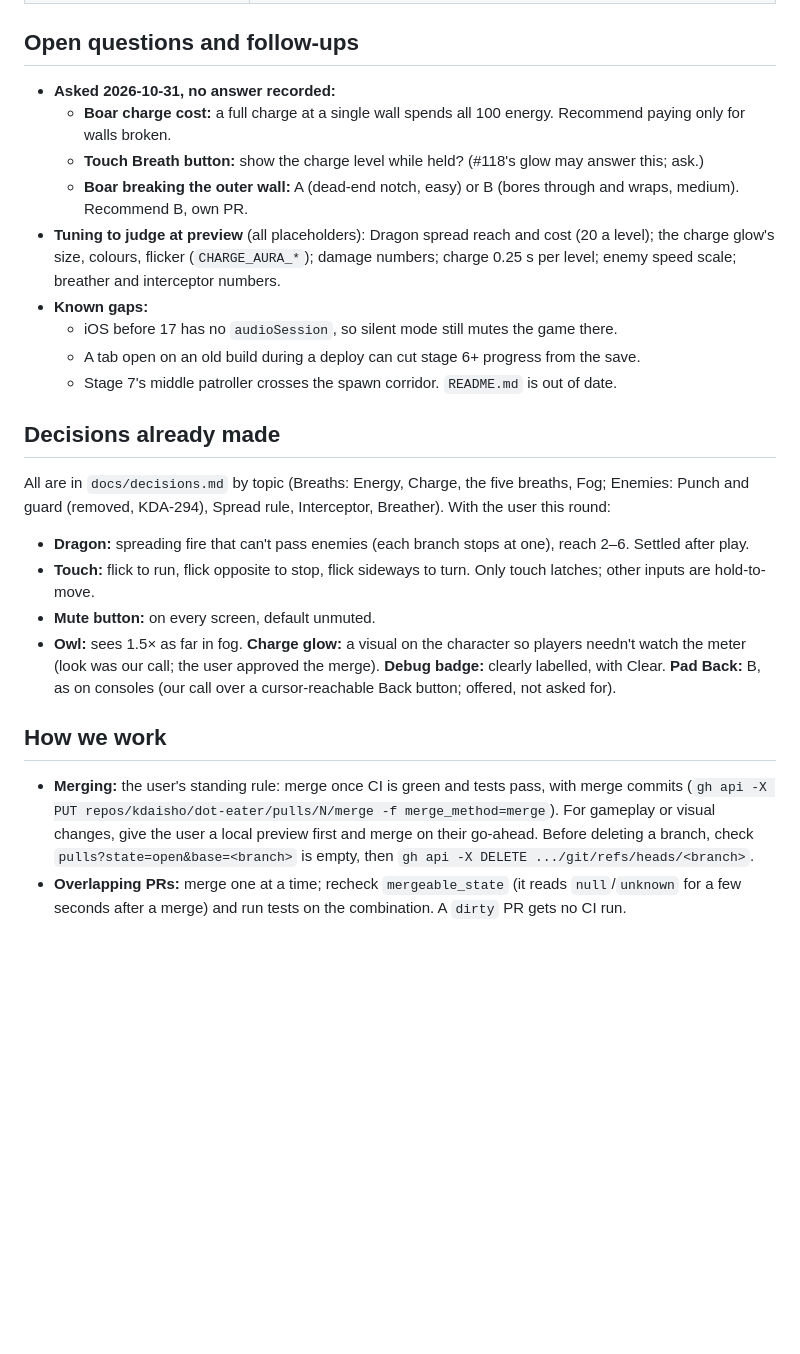
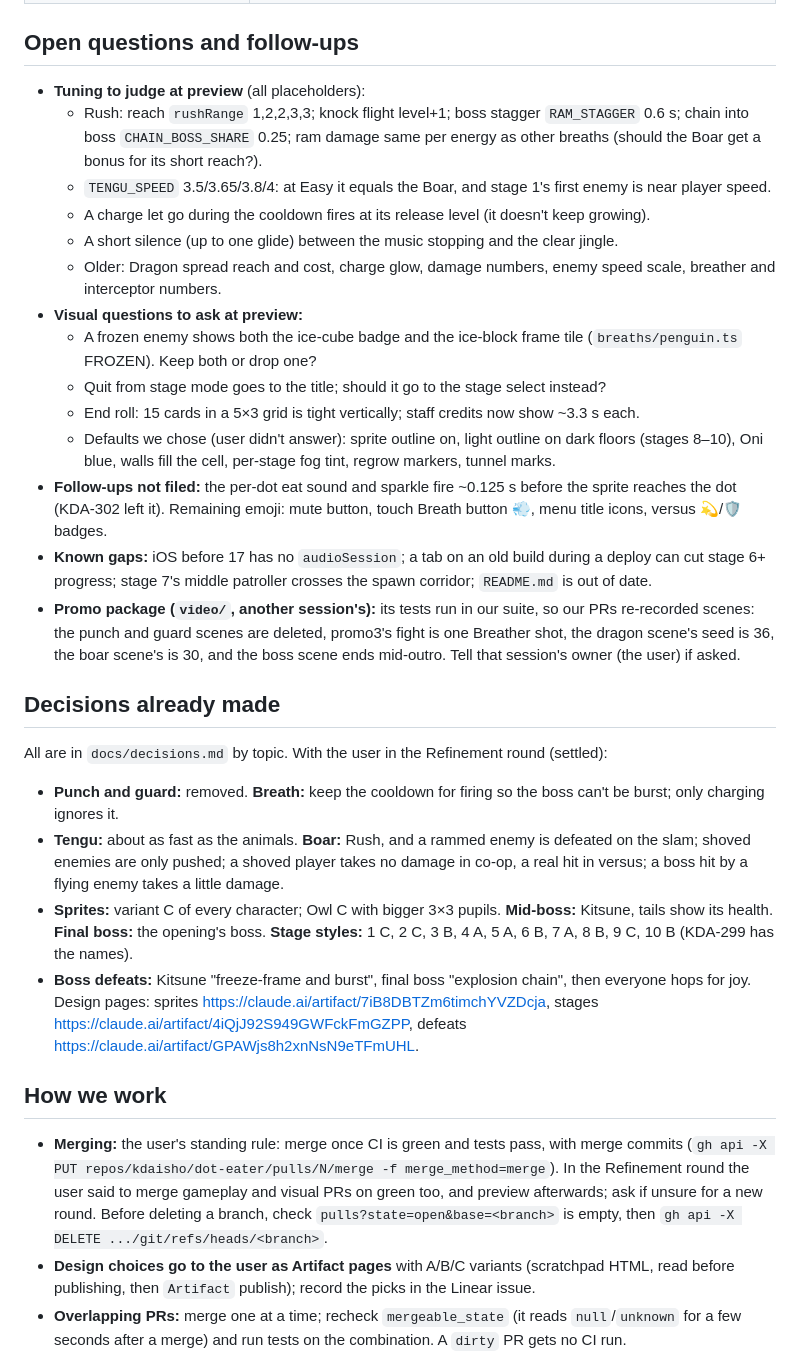
Before and after one commit to kdaisho/dot-eater, a Markdown page: docs/handover.md, the part around one of its changes. GitHub-like rendering; blank space fills up the shorter version.

Commit message:
Update the handover after the Refinement round
Co-Authored-By: Claude Opus 5.5 <noreply@anthropic.com>

```diff
--- a/docs/handover.md
+++ b/docs/handover.md
@@ -52,28 +46,34 @@ The older modules are listed in `CLAUDE.md`. Newer or reshaped ones:
 
 ## Open questions and follow-ups
 
-- **Asked 2026-10-31, no answer recorded:**
-    - **Boar charge cost:** a full charge at a single wall spends all 100 energy. Recommend paying only for walls broken.
-    - **Touch Breath button:** show the charge level while held? (#118's glow may answer this; ask.)
-    - **Boar breaking the outer wall:** A (dead-end notch, easy) or B (bores through and wraps, medium). Recommend B, own PR.
-- **Tuning to judge at preview** (all placeholders): Dragon spread reach and cost (20 a level); the charge glow's size, colours, flicker (`CHARGE_AURA_*`); damage numbers; charge 0.25 s per level; enemy speed scale; breather and interceptor numbers.
-- **Known gaps:**
-    - iOS before 17 has no `audioSession`, so silent mode still mutes the game there.
-    - A tab open on an old build during a deploy can cut stage 6+ progress from the save.
-    - Stage 7's middle patroller crosses the spawn corridor. `README.md` is out of date.
+- **Tuning to judge at preview** (all placeholders):
+    - Rush: reach `rushRange` 1,2,2,3,3; knock flight level+1; boss stagger `RAM_STAGGER` 0.6 s; chain into boss `CHAIN_BOSS_SHARE` 0.25; ram damage same per energy as other breaths (should the Boar get a bonus for its short reach?).
+    - `TENGU_SPEED` 3.5/3.65/3.8/4: at Easy it equals the Boar, and stage 1's first enemy is near player speed.
+    - A charge let go during the cooldown fires at its release level (it doesn't keep growing).
+    - A short silence (up to one glide) between the music stopping and the clear jingle.
+    - Older: Dragon spread reach and cost, charge glow, damage numbers, enemy speed scale, breather and interceptor numbers.
+- **Visual questions to ask at preview:**
+    - A frozen enemy shows both the ice-cube badge and the ice-block frame tile (`breaths/penguin.ts` FROZEN). Keep both or drop one?
+    - Quit from stage mode goes to the title; should it go to the stage select instead?
+    - End roll: 15 cards in a 5×3 grid is tight vertically; staff credits now show ~3.3 s each.
+    - Defaults we chose (user didn't answer): sprite outline on, light outline on dark floors (stages 8–10), Oni blue, walls fill the cell, per-stage fog tint, regrow markers, tunnel marks.
+- **Follow-ups not filed:** the per-dot eat sound and sparkle fire ~0.125 s before the sprite reaches the dot (KDA-302 left it). Remaining emoji: mute button, touch Breath button 💨, menu title icons, versus 💫/🛡️ badges.
+- **Known gaps:** iOS before 17 has no `audioSession`; a tab on an old build during a deploy can cut stage 6+ progress; stage 7's middle patroller crosses the spawn corridor; `README.md` is out of date.
+- **Promo package (`video/`, another session's):** its tests run in our suite, so our PRs re-recorded scenes: the punch and guard scenes are deleted, promo3's fight is one Breather shot, the dragon scene's seed is 36, the boar scene's is 30, and the boss scene ends mid-outro. Tell that session's owner (the user) if asked.
 
 ## Decisions already made
 
-All are in `docs/decisions.md` by topic (Breaths: Energy, Charge, the five breaths, Fog; Enemies: Punch and guard (removed, KDA-294), Spread rule, Interceptor, Breather). With the user this round:
+All are in `docs/decisions.md` by topic. With the user in the Refinement round (settled):
 
-- **Dragon:** spreading fire that can't pass enemies (each branch stops at one), reach 2–6. Settled after play.
-- **Touch:** flick to run, flick opposite to stop, flick sideways to turn. Only touch latches; other inputs are hold-to-move.
-- **Mute button:** on every screen, default unmuted.
-- **Owl:** sees 1.5× as far in fog. **Charge glow:** a visual on the character so players needn't watch the meter (look was our call; the user approved the merge). **Debug badge:** clearly labelled, with Clear. **Pad Back:** B, as on consoles (our call over a cursor-reachable Back button; offered, not asked for).
+- **Punch and guard:** removed. **Breath:** keep the cooldown for firing so the boss can't be burst; only charging ignores it.
+- **Tengu:** about as fast as the animals. **Boar:** Rush, and a rammed enemy is defeated on the slam; shoved enemies are only pushed; a shoved player takes no damage in co-op, a real hit in versus; a boss hit by a flying enemy takes a little damage.
+- **Sprites:** variant C of every character; Owl C with bigger 3×3 pupils. **Mid-boss:** Kitsune, tails show its health. **Final boss:** the opening's boss. **Stage styles:** 1 C, 2 C, 3 B, 4 A, 5 A, 6 B, 7 A, 8 B, 9 C, 10 B (KDA-299 has the names).
+- **Boss defeats:** Kitsune "freeze-frame and burst", final boss "explosion chain", then everyone hops for joy. Design pages: sprites https://claude.ai/artifact/7iB8DBTZm6timchYVZDcja, stages https://claude.ai/artifact/4iQjJ92S949GWFckFmGZPP, defeats https://claude.ai/artifact/GPAWjs8h2xnNsN9eTFmUHL.
 
 ## How we work
 
-- **Merging:** the user's standing rule: merge once CI is green and tests pass, with merge commits (`gh api -X PUT repos/kdaisho/dot-eater/pulls/N/merge -f merge_method=merge`). For gameplay or visual changes, give the user a local preview first and merge on their go-ahead. Before deleting a branch, check `pulls?state=open&base=<branch>` is empty, then `gh api -X DELETE .../git/refs/heads/<branch>`.
+- **Merging:** the user's standing rule: merge once CI is green and tests pass, with merge commits (`gh api -X PUT repos/kdaisho/dot-eater/pulls/N/merge -f merge_method=merge`). In the Refinement round the user said to merge gameplay and visual PRs on green too, and preview afterwards; ask if unsure for a new round. Before deleting a branch, check `pulls?state=open&base=<branch>` is empty, then `gh api -X DELETE .../git/refs/heads/<branch>`.
+- **Design choices go to the user as Artifact pages** with A/B/C variants (scratchpad HTML, read before publishing, then `Artifact` publish); record the picks in the Linear issue.
 - **Overlapping PRs:** merge one at a time; recheck `mergeable_state` (it reads `null`/`unknown` for a few seconds after a merge) and run tests on the combination. A `dirty` PR gets no CI run.
 - **Previews:** a detached worktree (`git worktree add --detach .claude/worktrees/preview-N origin/<branch>`, merge the other PR's branch locally, `pnpm install`), then `pnpm dev --port <own port> --strictPort --host`. Never commit preview edits.
     - **Use a port no other session uses and give the user `127.0.0.1`, not `localhost`.** Another session's server bound to `[::1]:5199` while ours held `*:5199`; `localhost` resolves to `::1` first, so the user tested the wrong build. Check with `lsof -nP -iTCP:<port> -sTCP:LISTEN`.
```
Also changed, not shown: other parts of docs/handover.md (+11 -17 lines).
